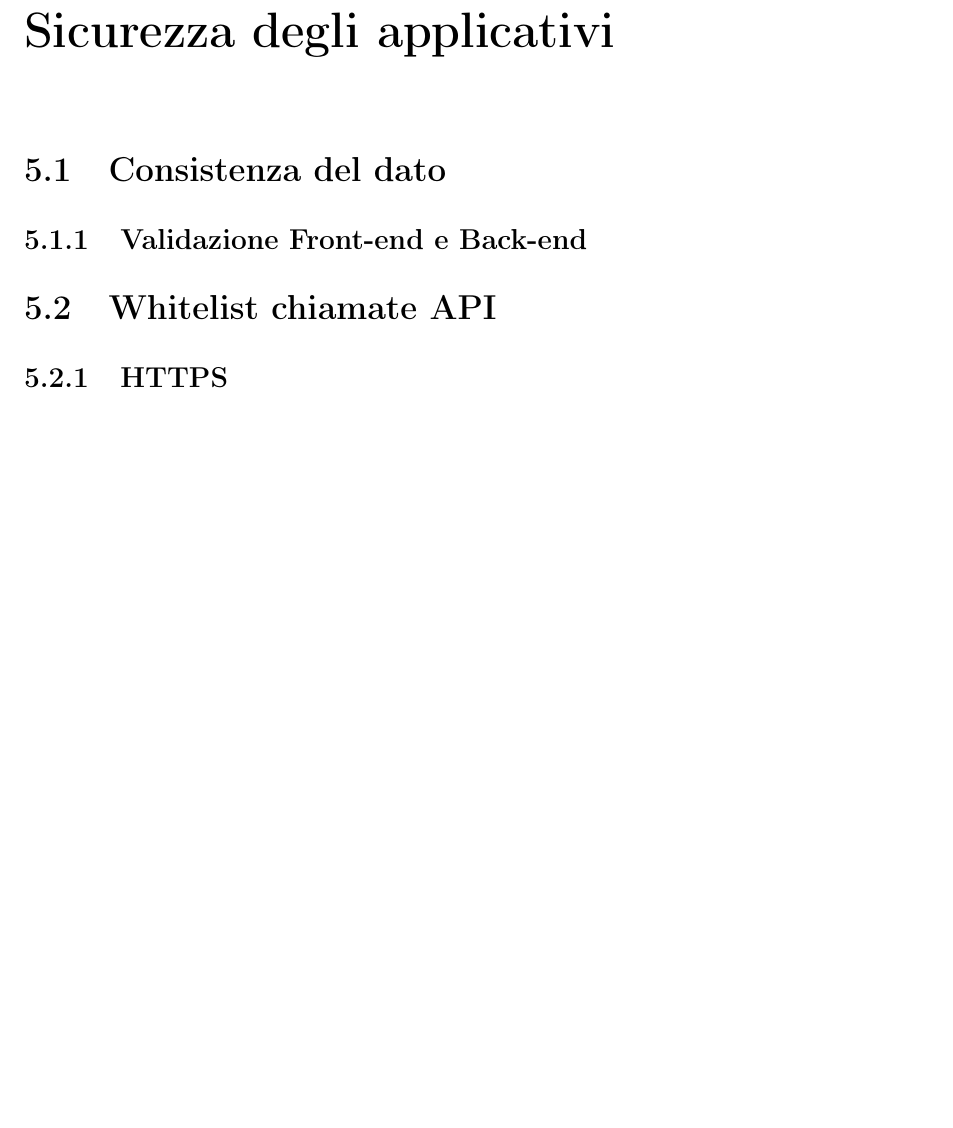
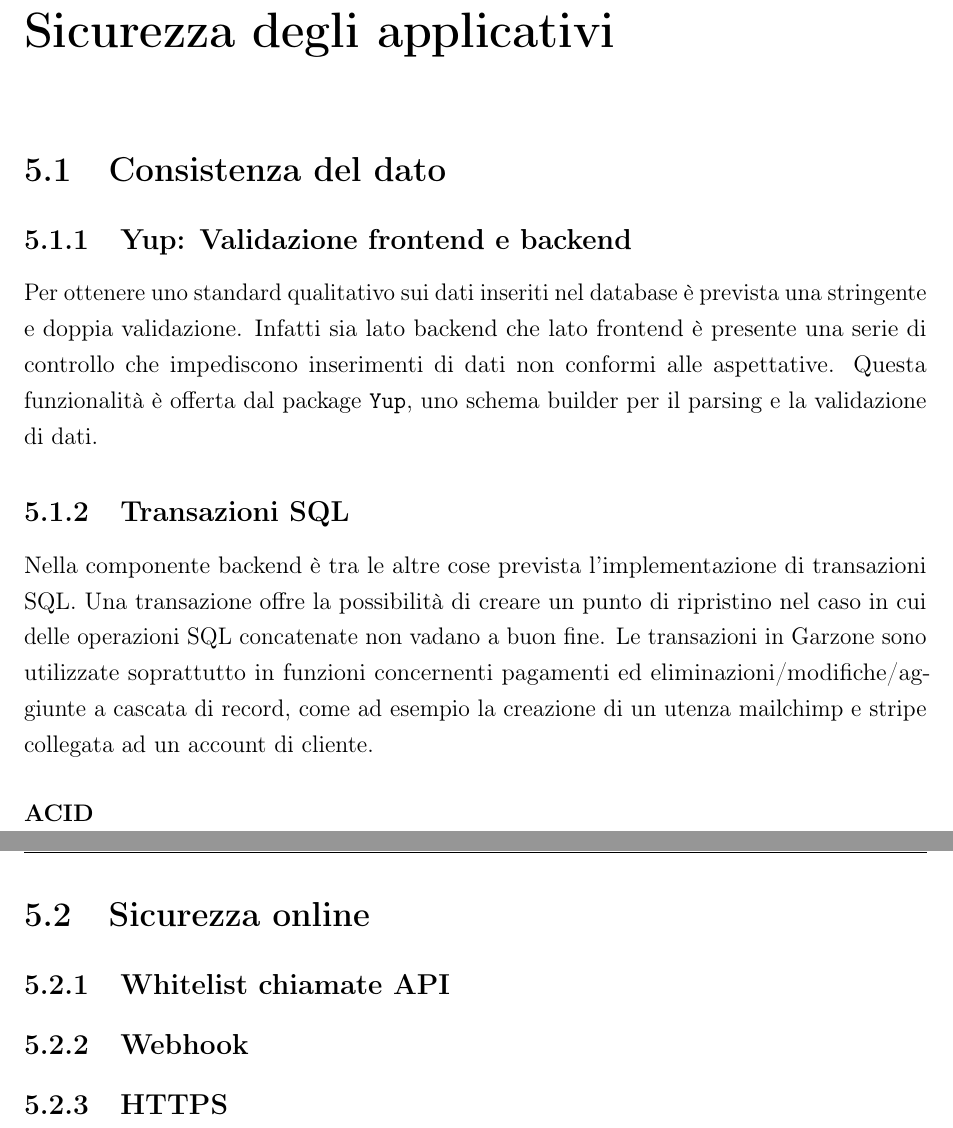
Before and after one commit to gfacchi-dev/appunti-unimib, a LaTeX book (Tesi/main.tex, which reads Tesi/sezioni/6-sicurezza.tex): part of page 47 of 49 before the commit and two parts of pages 48 and 49 of 51 after it, the two joined at a grey line, cut so that both start at the same text, the shorter picture padded with empty space. Compiled offline with pdfLaTeX.

Commit message:
Quasi terminata

```diff
--- a/Tesi/sezioni/6-sicurezza.tex
+++ b/Tesi/sezioni/6-sicurezza.tex
@@ -1,6 +1,11 @@
 \chapter{Sicurezza degli applicativi}
 \section{Consistenza del dato}
-\subsection{Validazione Front-end e Back-end}
-
-\section{Whitelist chiamate API}
+\subsection{Yup: Validazione frontend e backend}
+Per ottenere uno standard qualitativo sui dati inseriti nel database è prevista una stringente e doppia validazione. Infatti sia lato backend che lato frontend è presente una serie di controllo che impediscono inserimenti di dati non conformi alle aspettative. Questa funzionalità è offerta dal package \lstinline[basicstyle=\ttfamily]!Yup!, uno schema builder per il parsing e la validazione di dati.
+\subsection{Transazioni SQL}
+Nella componente backend è tra le altre cose prevista l'implementazione di transazioni SQL. Una transazione offre la possibilità di creare un punto di ripristino nel caso in cui delle operazioni SQL concatenate non vadano a buon fine. Le transazioni in Garzone sono utilizzate soprattutto in funzioni concernenti pagamenti ed eliminazioni/modifiche/aggiunte a cascata di record, come ad esempio la creazione di un utenza mailchimp e stripe collegata ad un account di cliente.
+\paragraph{ACID}
+\section{Sicurezza online}
+\subsection{Whitelist chiamate API}
+\subsection{Webhook}
 \subsection{HTTPS}
```
Also changed, not shown: Tesi/sezioni/5-funzionalita.tex (+7 -0 lines), Tesi/images/app.png (added), Tesi/main.pdf.
